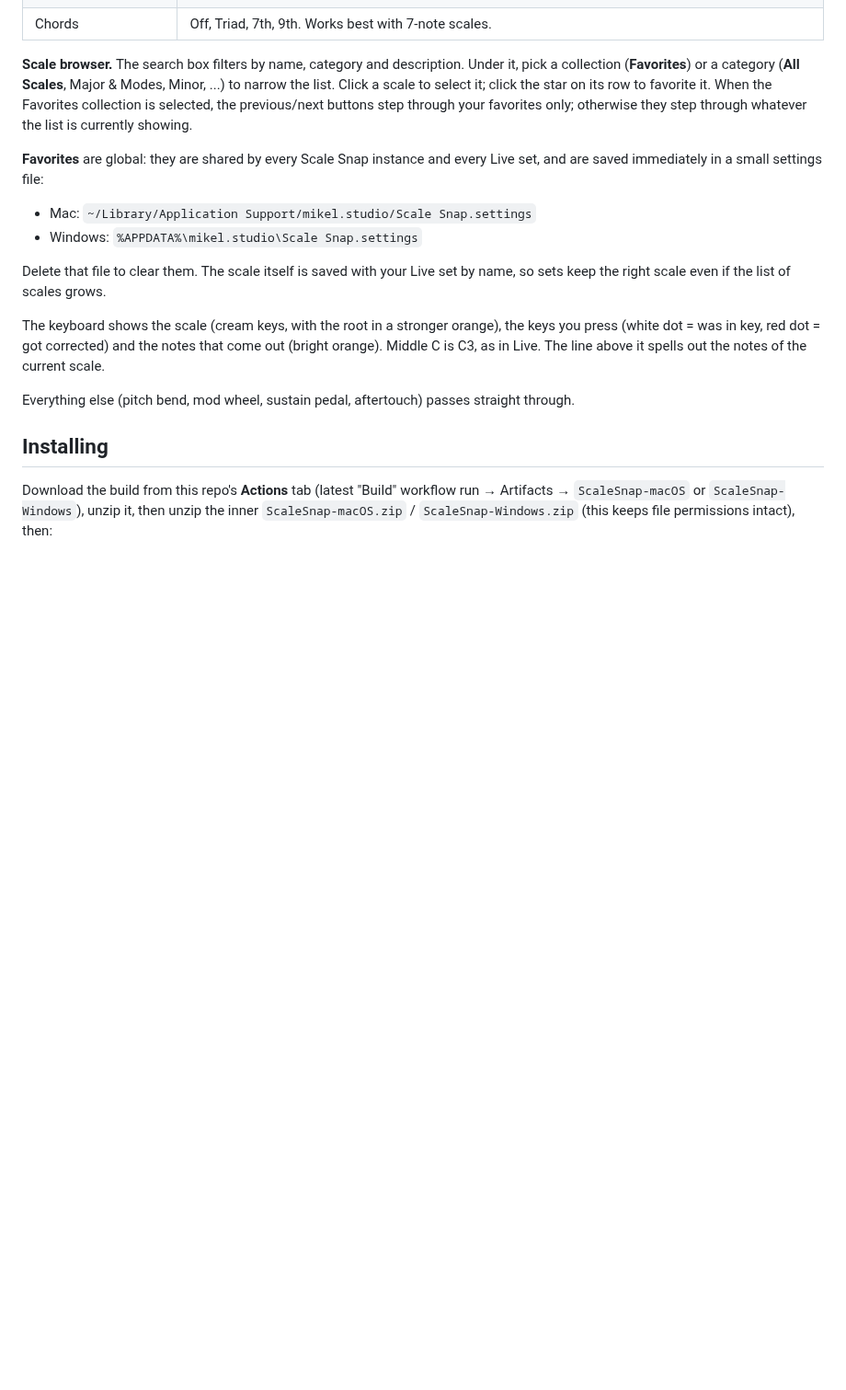
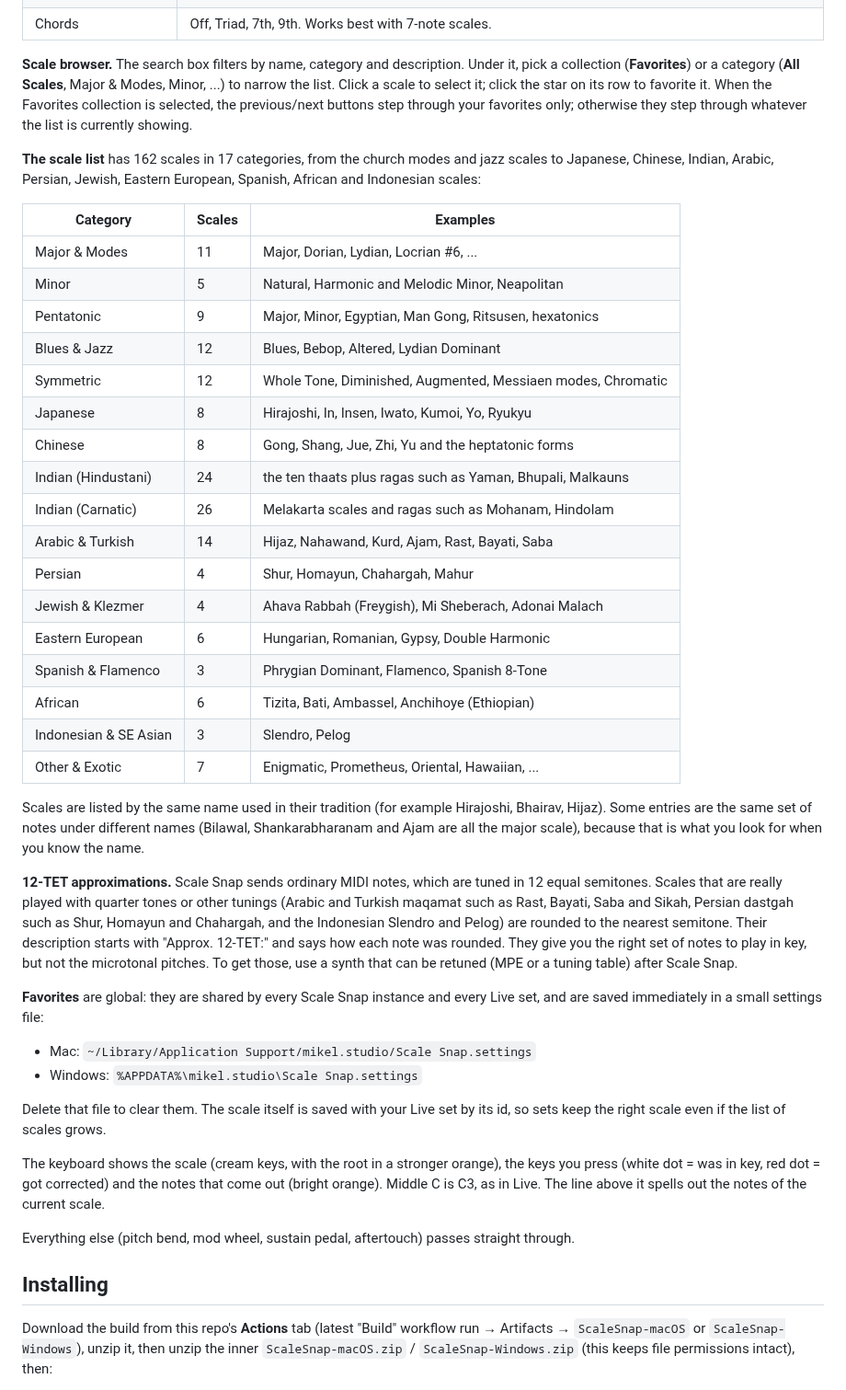
Before and after one commit to mikelisonline/scalesnap, a Markdown page: README.md, the part around one of its changes. Shown at 92% size. Drawn GitHub-style; blank space fills up the shorter version.

```diff
--- a/README.md
+++ b/README.md
@@ -31,13 +31,49 @@ list. Click a scale to select it; click the star on its row to favorite it. When
 collection is selected, the previous/next buttons step through your favorites only; otherwise they
 step through whatever the list is currently showing.
 
+**The scale list** has 162 scales in 17 categories, from the church modes and jazz scales to
+Japanese, Chinese, Indian, Arabic, Persian, Jewish, Eastern European, Spanish, African and Indonesian
+scales:
+
+| Category | Scales | Examples |
+|---|---|---|
+| Major & Modes | 11 | Major, Dorian, Lydian, Locrian #6, ... |
+| Minor | 5 | Natural, Harmonic and Melodic Minor, Neapolitan |
+| Pentatonic | 9 | Major, Minor, Egyptian, Man Gong, Ritsusen, hexatonics |
+| Blues & Jazz | 12 | Blues, Bebop, Altered, Lydian Dominant |
+| Symmetric | 12 | Whole Tone, Diminished, Augmented, Messiaen modes, Chromatic |
+| Japanese | 8 | Hirajoshi, In, Insen, Iwato, Kumoi, Yo, Ryukyu |
+| Chinese | 8 | Gong, Shang, Jue, Zhi, Yu and the heptatonic forms |
+| Indian (Hindustani) | 24 | the ten thaats plus ragas such as Yaman, Bhupali, Malkauns |
+| Indian (Carnatic) | 26 | Melakarta scales and ragas such as Mohanam, Hindolam |
+| Arabic & Turkish | 14 | Hijaz, Nahawand, Kurd, Ajam, Rast, Bayati, Saba |
+| Persian | 4 | Shur, Homayun, Chahargah, Mahur |
+| Jewish & Klezmer | 4 | Ahava Rabbah (Freygish), Mi Sheberach, Adonai Malach |
+| Eastern European | 6 | Hungarian, Romanian, Gypsy, Double Harmonic |
+| Spanish & Flamenco | 3 | Phrygian Dominant, Flamenco, Spanish 8-Tone |
+| African | 6 | Tizita, Bati, Ambassel, Anchihoye (Ethiopian) |
+| Indonesian & SE Asian | 3 | Slendro, Pelog |
+| Other & Exotic | 7 | Enigmatic, Prometheus, Oriental, Hawaiian, ... |
+
+Scales are listed by the same name used in their tradition (for example Hirajoshi, Bhairav, Hijaz).
+Some entries are the same set of notes under different names (Bilawal, Shankarabharanam and Ajam
+are all the major scale), because that is what you look for when you know the name.
+
+**12-TET approximations.** Scale Snap sends ordinary MIDI notes, which are tuned in 12 equal
+semitones. Scales that are really played with quarter tones or other tunings (Arabic and Turkish
+maqamat such as Rast, Bayati, Saba and Sikah, Persian dastgah such as Shur, Homayun and Chahargah,
+and the Indonesian Slendro and Pelog) are rounded to the nearest semitone. Their description starts
+with "Approx. 12-TET:" and says how each note was rounded. They give you the right set of notes to
+play in key, but not the microtonal pitches. To get those, use a synth that can be retuned (MPE or a
+tuning table) after Scale Snap.
+
 **Favorites** are global: they are shared by every Scale Snap instance and every Live set, and are
 saved immediately in a small settings file:
 
 - Mac: `~/Library/Application Support/mikel.studio/Scale Snap.settings`
 - Windows: `%APPDATA%\mikel.studio\Scale Snap.settings`
 
-Delete that file to clear them. The scale itself is saved with your Live set by name, so sets keep
+Delete that file to clear them. The scale itself is saved with your Live set by its id, so sets keep
 the right scale even if the list of scales grows.
 
 The keyboard shows the scale (cream keys, with the root in a stronger orange), the keys you press
```
Also changed, not shown: other parts of README.md (+0 -1 lines), docs/screenshot.png, 3 other files.
